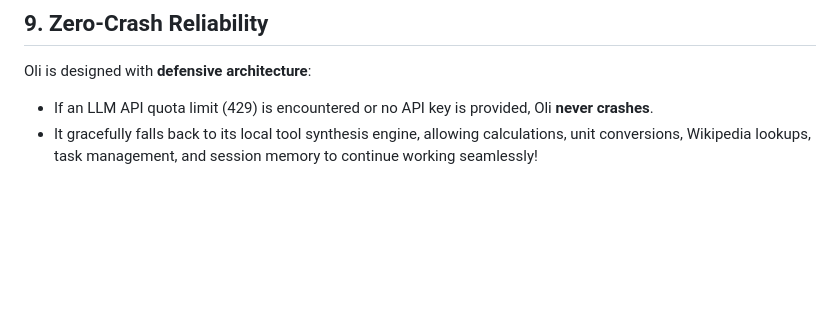
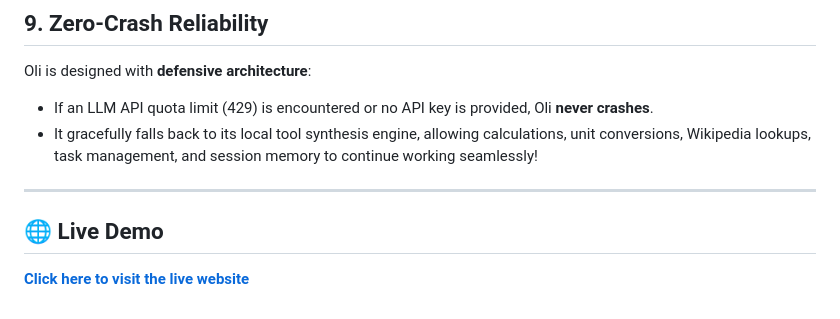
Before and after one commit to olimayakg536/oli-ai-agent, a Markdown page: README.md, the part around the change. GitHub-like rendering; blank space fills up the shorter version.

Commit message:
Add live demo link to README
Added a section for the live demo link in the README.

```diff
--- a/README.md
+++ b/README.md
@@ -216,3 +216,9 @@ PORT=5000
 Oli is designed with **defensive architecture**:
 - If an LLM API quota limit (429) is encountered or no API key is provided, Oli **never crashes**.
 - It gracefully falls back to its local tool synthesis engine, allowing calculations, unit conversions, Wikipedia lookups, task management, and session memory to continue working seamlessly!
+
+---
+
+## 🌐 Live Demo
+
+**[Click here to visit the live website](https://oli-ai-agent.vercel.app/)**
```
